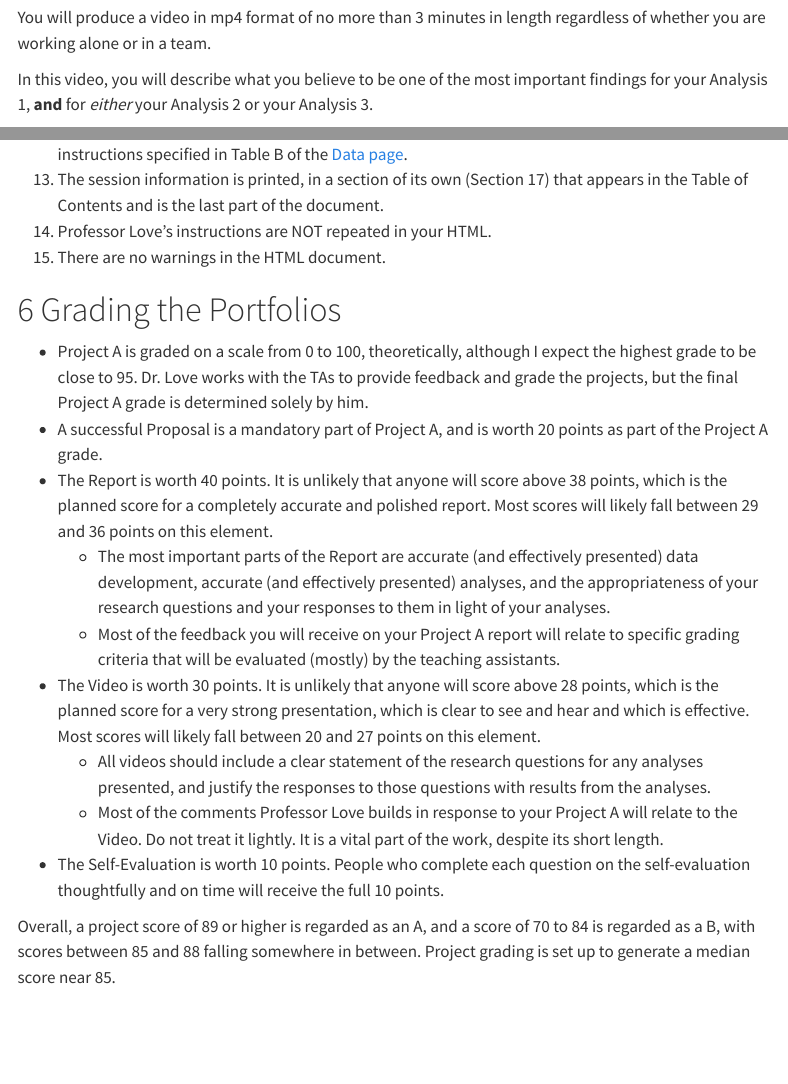
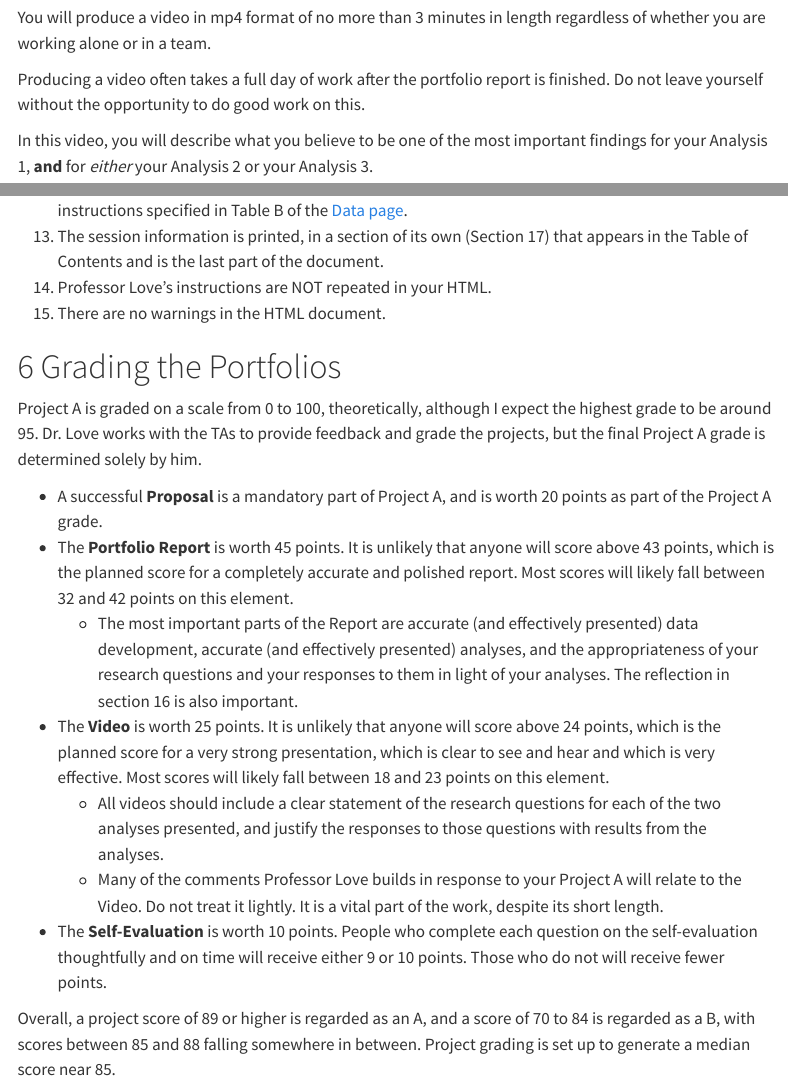
Before and after one commit to THOMASELOVE/431-projectA-2023, a Quarto document (portfolio.qmd): the page in a window 1100 px wide, from 400 px down, and a second part further down, joined at a grey line. Rendered offline with R 4.5, knitr and Pandoc in place of Quarto, with nearby package versions; menus at the side of the page are left out.

Commit message:
Update advice.

```diff
--- a/portfolio.qmd
+++ b/portfolio.qmd
@@ -20,6 +20,8 @@ You will submit a polished report in both Quarto and HTML, incorporating a total
 
 You will produce a video in mp4 format of no more than 3 minutes in length regardless of whether you are working alone or in a team.
 
+Producing a video often takes a full day of work after the portfolio report is finished. Do not leave yourself without the opportunity to do good work on this.
+
 In this video, you will describe what you believe to be one of the most important findings for your Analysis 1, **and** for *either* your Analysis 2 or your Analysis 3.
 
 - If you are working alone on the project, begin your presentation by introducing yourself and describing your sample (which states you used and specifying the research questions you'll be addressing in your discussion.)
@@ -90,15 +95,15 @@ Before submitting your final report, check these things. Your work will receive
 
 # Grading the Portfolios
 
-- Project A is graded on a scale from 0 to 100, theoretically, although I expect the highest grade to be close to 95. Dr. Love works with the TAs to provide feedback and grade the projects, but the final Project A grade is determined solely by him.
-- A successful Proposal is a mandatory part of Project A, and is worth 20 points as part of the Project A grade.
-- The Report is worth 40 points. It is unlikely that anyone will score above 38 points, which is the planned score for a completely accurate and polished report. Most scores will likely fall between 29 and 36 points on this element.
-    - The most important parts of the Report are accurate (and effectively presented) data development, accurate (and effectively presented) analyses, and the appropriateness of your research questions and your responses to them in light of your analyses.
-    - Most of the feedback you will receive on your Project A report will relate to specific grading criteria that will be evaluated (mostly) by the teaching assistants.
-- The Video is worth 30 points. It is unlikely that anyone will score above 28 points, which is the planned score for a very strong presentation, which is clear to see and hear and which is effective. Most scores will likely fall between 20 and 27 points on this element.
-    - All videos should include a clear statement of the research questions for any analyses presented, and justify the responses to those questions with results from the analyses.
-    - Most of the comments Professor Love builds in response to your Project A will relate to the Video. Do not treat it lightly. It is a vital part of the work, despite its short length.
-- The Self-Evaluation is worth 10 points. People who complete each question on the self-evaluation thoughtfully and on time will receive the full 10 points.
+Project A is graded on a scale from 0 to 100, theoretically, although I expect the highest grade to be around 95. Dr. Love works with the TAs to provide feedback and grade the projects, but the final Project A grade is determined solely by him.
+
+- A successful **Proposal** is a mandatory part of Project A, and is worth 20 points as part of the Project A grade.
+- The **Portfolio Report** is worth 45 points. It is unlikely that anyone will score above 43 points, which is the planned score for a completely accurate and polished report. Most scores will likely fall between 32 and 42 points on this element.
+    - The most important parts of the Report are accurate (and effectively presented) data development, accurate (and effectively presented) analyses, and the appropriateness of your research questions and your responses to them in light of your analyses. The reflection in section 16 is also important.
+- The **Video** is worth 25 points. It is unlikely that anyone will score above 24 points, which is the planned score for a very strong presentation, which is clear to see and hear and which is very effective. Most scores will likely fall between 18 and 23 points on this element.
+    - All videos should include a clear statement of the research questions for each of the two analyses presented, and justify the responses to those questions with results from the analyses.
+    - Many of the comments Professor Love builds in response to your Project A will relate to the Video. Do not treat it lightly. It is a vital part of the work, despite its short length.
+- The **Self-Evaluation** is worth 10 points. People who complete each question on the self-evaluation thoughtfully and on time will receive either 9 or 10 points. Those who do not will receive fewer points.
 
 Overall, a project score of 89 or higher is regarded as an A, and a score of 70 to 84 is regarded as a B, with scores between 85 and 88 falling somewhere in between. Project grading is set up to generate a median score near 85.
 
```
Also changed, not shown: docs/search.json, portfolio.qmd (11 more changed lines), 2 other files.
